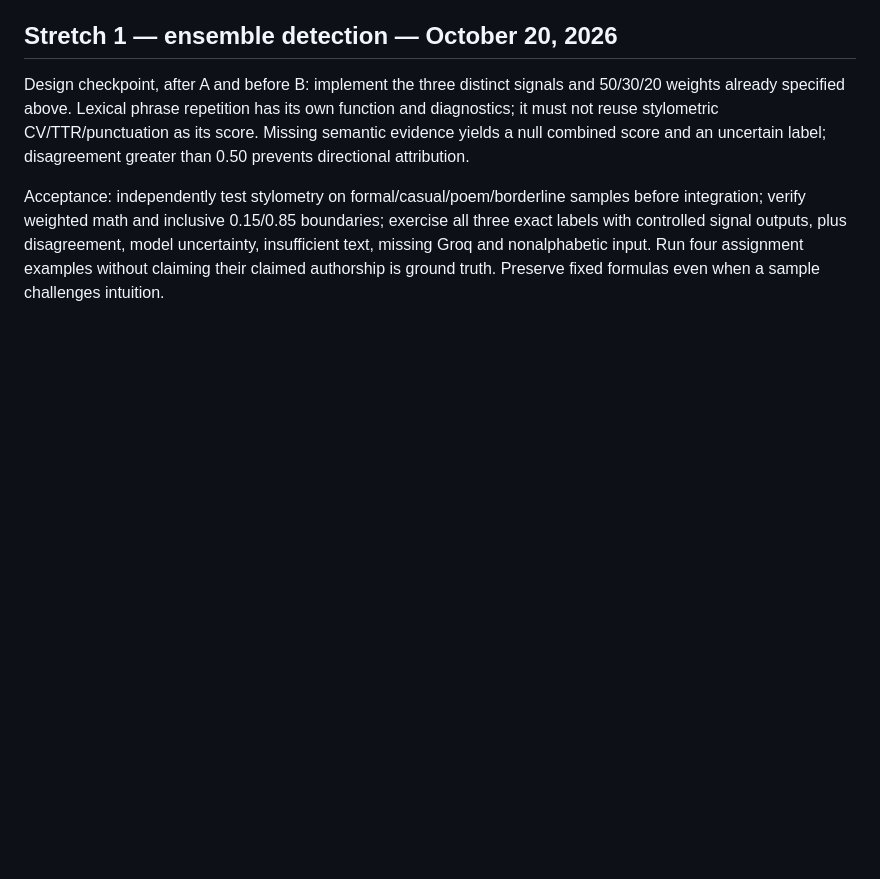
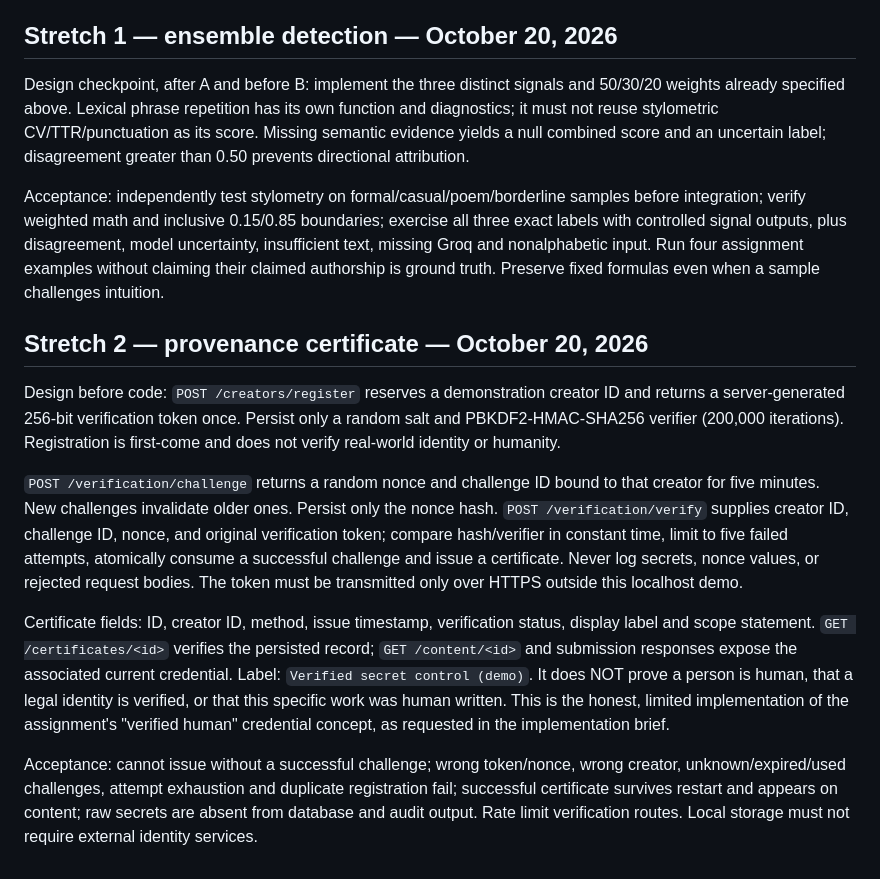
Before and after one commit to blayne-montaque/ai201-project4-provenance-guard, a Markdown page: planning.md, the part around the change. Rendered like a GitHub page; blank space fills up the shorter version.

Commit message:
docs: plan stretch 2 secret-control credential before implementation

```diff
--- a/planning.md
+++ b/planning.md
@@ -274,3 +274,32 @@ exercise all three exact labels with controlled signal outputs, plus disagreemen
 model uncertainty, insufficient text, missing Groq and nonalphabetic input.
 Run four assignment examples without claiming their claimed authorship is ground
 truth. Preserve fixed formulas even when a sample challenges intuition.
+
+## Stretch 2 — provenance certificate — October 20, 2026
+
+Design before code: `POST /creators/register` reserves a demonstration creator ID
+and returns a server-generated 256-bit verification token once. Persist only a
+random salt and PBKDF2-HMAC-SHA256 verifier (200,000 iterations). Registration is
+first-come and does not verify real-world identity or humanity.
+
+`POST /verification/challenge` returns a random nonce and challenge ID bound to
+that creator for five minutes. New challenges invalidate older ones. Persist only
+the nonce hash. `POST /verification/verify` supplies creator ID, challenge ID,
+nonce, and original verification token; compare hash/verifier in constant time,
+limit to five failed attempts, atomically consume a successful challenge and issue
+a certificate. Never log secrets, nonce values, or rejected request bodies.
+The token must be transmitted only over HTTPS outside this localhost demo.
+
+Certificate fields: ID, creator ID, method, issue timestamp, verification status,
+display label and scope statement. `GET /certificates/<id>` verifies the persisted
+record; `GET /content/<id>` and submission responses expose the associated current
+credential. Label: `Verified secret control (demo)`. It does NOT prove a person is
+human, that a legal identity is verified, or that this specific work was human
+written. This is the honest, limited implementation of the assignment's
+"verified human" credential concept, as requested in the implementation brief.
+
+Acceptance: cannot issue without a successful challenge; wrong token/nonce,
+wrong creator, unknown/expired/used challenges, attempt exhaustion and duplicate
+registration fail; successful certificate survives restart and appears on content;
+raw secrets are absent from database and audit output. Rate limit verification
+routes. Local storage must not require external identity services.
```
